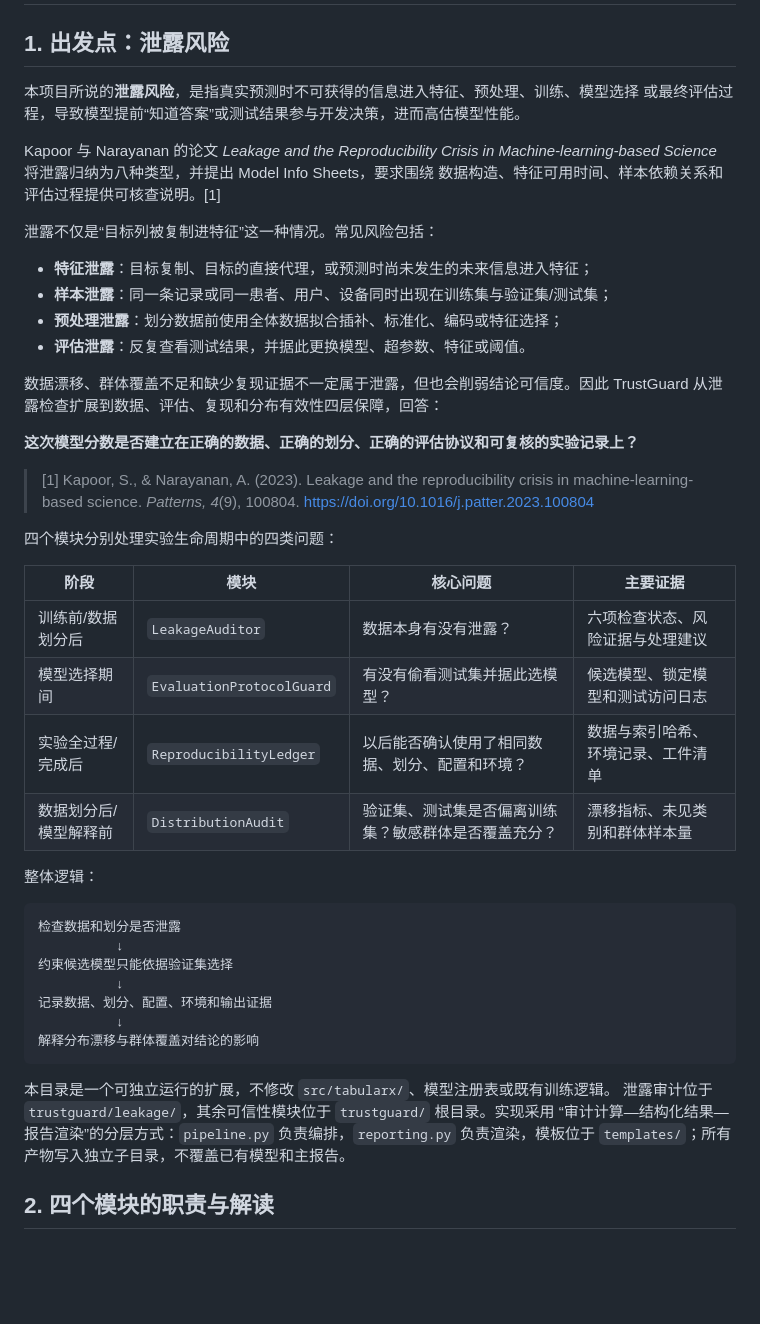
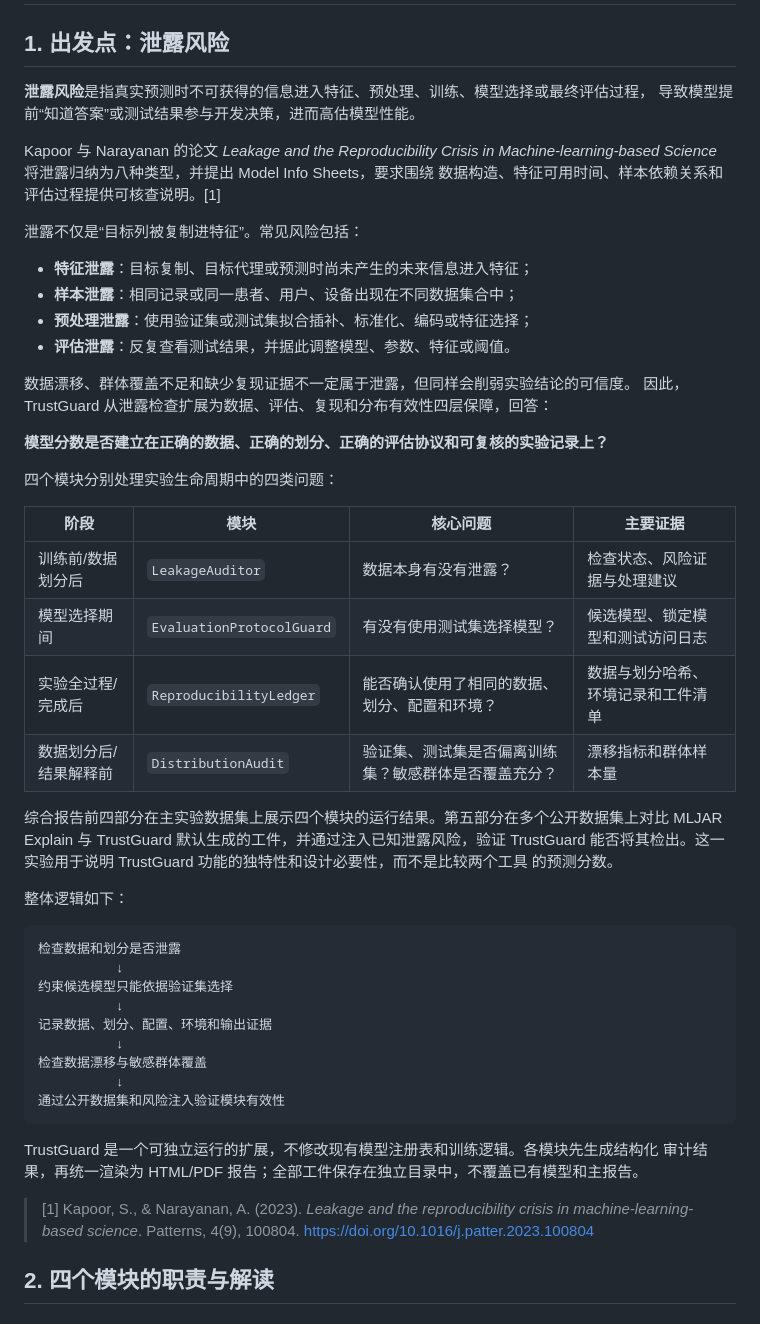
Before and after one commit to gaozhemei-hub/ML26-gzm, a Markdown page: trustguard/README.md, the part around the change. Rendered like a GitHub page; blank space fills up the shorter version.

Commit message:
docs: refine TrustGuard motivation and validation logic

````diff
--- a/trustguard/README.md
+++ b/trustguard/README.md
@@ -2,39 +2,40 @@
 
 ## 1. 出发点：泄露风险
 
-本项目所说的**泄露风险**，是指真实预测时不可获得的信息进入特征、预处理、训练、模型选择
-或最终评估过程，导致模型提前“知道答案”或测试结果参与开发决策，进而高估模型性能。
+**泄露风险**是指真实预测时不可获得的信息进入特征、预处理、训练、模型选择或最终评估过程，
+导致模型提前“知道答案”或测试结果参与开发决策，进而高估模型性能。
 
 Kapoor 与 Narayanan 的论文 *Leakage and the Reproducibility Crisis in
 Machine-learning-based Science* 将泄露归纳为八种类型，并提出 Model Info Sheets，要求围绕
 数据构造、特征可用时间、样本依赖关系和评估过程提供可核查说明。[1]
 
-泄露不仅是“目标列被复制进特征”这一种情况。常见风险包括：
+泄露不仅是“目标列被复制进特征”。常见风险包括：
 
-- **特征泄露**：目标复制、目标的直接代理，或预测时尚未发生的未来信息进入特征；
-- **样本泄露**：同一条记录或同一患者、用户、设备同时出现在训练集与验证集/测试集；
-- **预处理泄露**：划分数据前使用全体数据拟合插补、标准化、编码或特征选择；
-- **评估泄露**：反复查看测试结果，并据此更换模型、超参数、特征或阈值。
+- **特征泄露**：目标复制、目标代理或预测时尚未产生的未来信息进入特征；
+- **样本泄露**：相同记录或同一患者、用户、设备出现在不同数据集合中；
+- **预处理泄露**：使用验证集或测试集拟合插补、标准化、编码或特征选择；
+- **评估泄露**：反复查看测试结果，并据此调整模型、参数、特征或阈值。
 
-数据漂移、群体覆盖不足和缺少复现证据不一定属于泄露，但也会削弱结论可信度。因此
-TrustGuard 从泄露检查扩展到数据、评估、复现和分布有效性四层保障，回答：
+数据漂移、群体覆盖不足和缺少复现证据不一定属于泄露，但同样会削弱实验结论的可信度。
+因此，TrustGuard 从泄露检查扩展为数据、评估、复现和分布有效性四层保障，回答：
 
-**这次模型分数是否建立在正确的数据、正确的划分、正确的评估协议和可复核的实验记录上？**
-
-> [1] Kapoor, S., & Narayanan, A. (2023). Leakage and the reproducibility crisis in
-> machine-learning-based science. *Patterns, 4*(9), 100804.
-> https://doi.org/10.1016/j.patter.2023.100804
+**模型分数是否建立在正确的数据、正确的划分、正确的评估协议和可复核的实验记录上？**
 
 四个模块分别处理实验生命周期中的四类问题：
 
 | 阶段 | 模块 | 核心问题 | 主要证据 |
 |---|---|---|---|
-| 训练前/数据划分后 | `LeakageAuditor` | 数据本身有没有泄露？ | 六项检查状态、风险证据与处理建议 |
-| 模型选择期间 | `EvaluationProtocolGuard` | 有没有偷看测试集并据此选模型？ | 候选模型、锁定模型和测试访问日志 |
-| 实验全过程/完成后 | `ReproducibilityLedger` | 以后能否确认使用了相同数据、划分、配置和环境？ | 数据与索引哈希、环境记录、工件清单 |
-| 数据划分后/模型解释前 | `DistributionAudit` | 验证集、测试集是否偏离训练集？敏感群体是否覆盖充分？ | 漂移指标、未见类别和群体样本量 |
+| 训练前/数据划分后 | `LeakageAuditor` | 数据本身有没有泄露？ | 检查状态、风险证据与处理建议 |
+| 模型选择期间 | `EvaluationProtocolGuard` | 有没有使用测试集选择模型？ | 候选模型、锁定模型和测试访问日志 |
+| 实验全过程/完成后 | `ReproducibilityLedger` | 能否确认使用了相同的数据、划分、配置和环境？ | 数据与划分哈希、环境记录和工件清单 |
+| 数据划分后/结果解释前 | `DistributionAudit` | 验证集、测试集是否偏离训练集？敏感群体是否覆盖充分？ | 漂移指标和群体样本量 |
 
-整体逻辑：
+综合报告前四部分在主实验数据集上展示四个模块的运行结果。第五部分在多个公开数据集上对比
+MLJAR Explain 与 TrustGuard 默认生成的工件，并通过注入已知泄露风险，验证 TrustGuard
+能否将其检出。这一实验用于说明 TrustGuard 功能的独特性和设计必要性，而不是比较两个工具
+的预测分数。
+
+整体逻辑如下：
 
 ```text
 检查数据和划分是否泄露
@@ -43,13 +44,17 @@ TrustGuard 从泄露检查扩展到数据、评估、复现和分布有效性四
           ↓
 记录数据、划分、配置、环境和输出证据
           ↓
-解释分布漂移与群体覆盖对结论的影响
+检查数据漂移与敏感群体覆盖
+          ↓
+通过公开数据集和风险注入验证模块有效性
 ```
 
-本目录是一个可独立运行的扩展，不修改 `src/tabularx/`、模型注册表或既有训练逻辑。
-泄露审计位于 `trustguard/leakage/`，其余可信性模块位于 `trustguard/` 根目录。实现采用
-“审计计算—结构化结果—报告渲染”的分层方式：`pipeline.py` 负责编排，`reporting.py`
-负责渲染，模板位于 `templates/`；所有产物写入独立子目录，不覆盖已有模型和主报告。
+TrustGuard 是一个可独立运行的扩展，不修改现有模型注册表和训练逻辑。各模块先生成结构化
+审计结果，再统一渲染为 HTML/PDF 报告；全部工件保存在独立目录中，不覆盖已有模型和主报告。
+
+> [1] Kapoor, S., & Narayanan, A. (2023). *Leakage and the reproducibility crisis in
+> machine-learning-based science*. Patterns, 4(9), 100804.
+> https://doi.org/10.1016/j.patter.2023.100804
 
 ## 2. 四个模块的职责与解读
 
````
